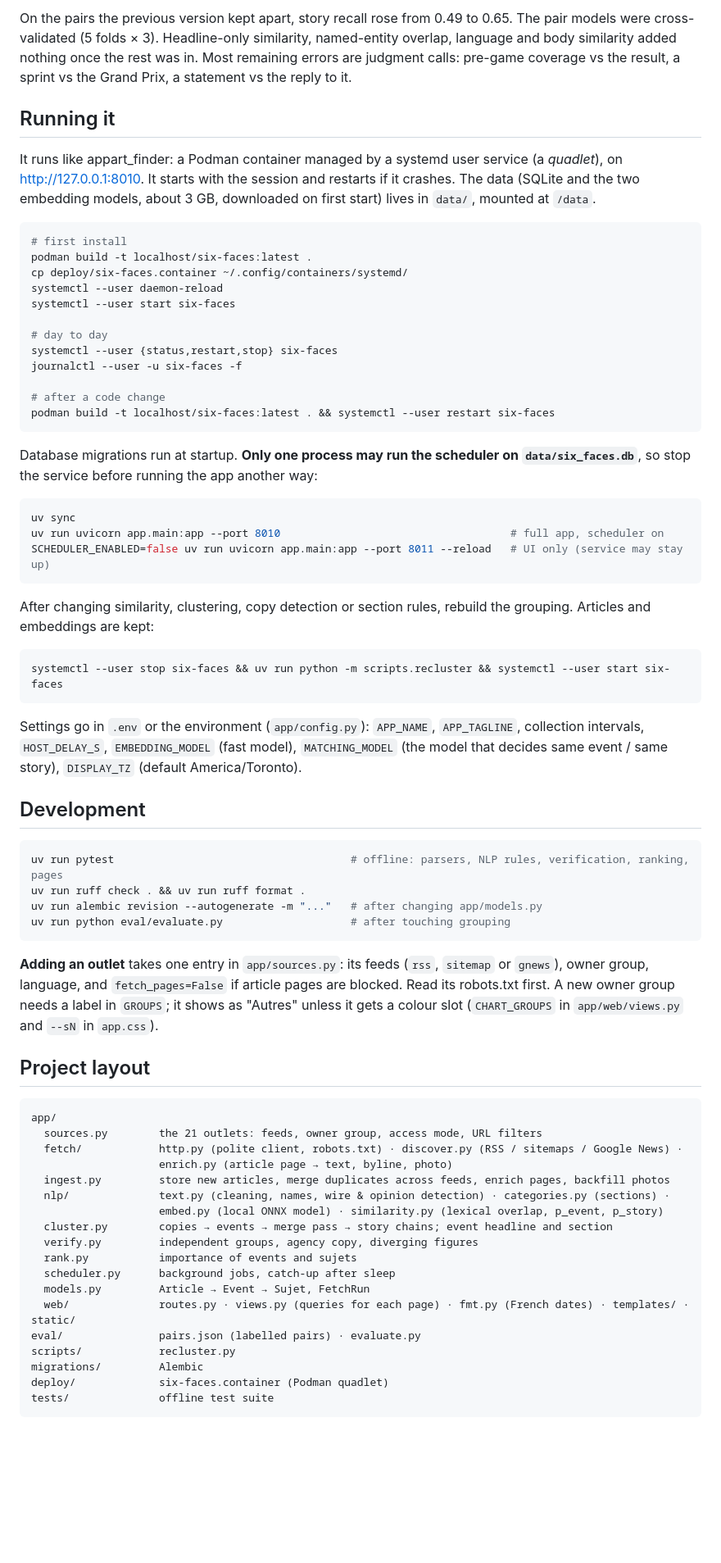
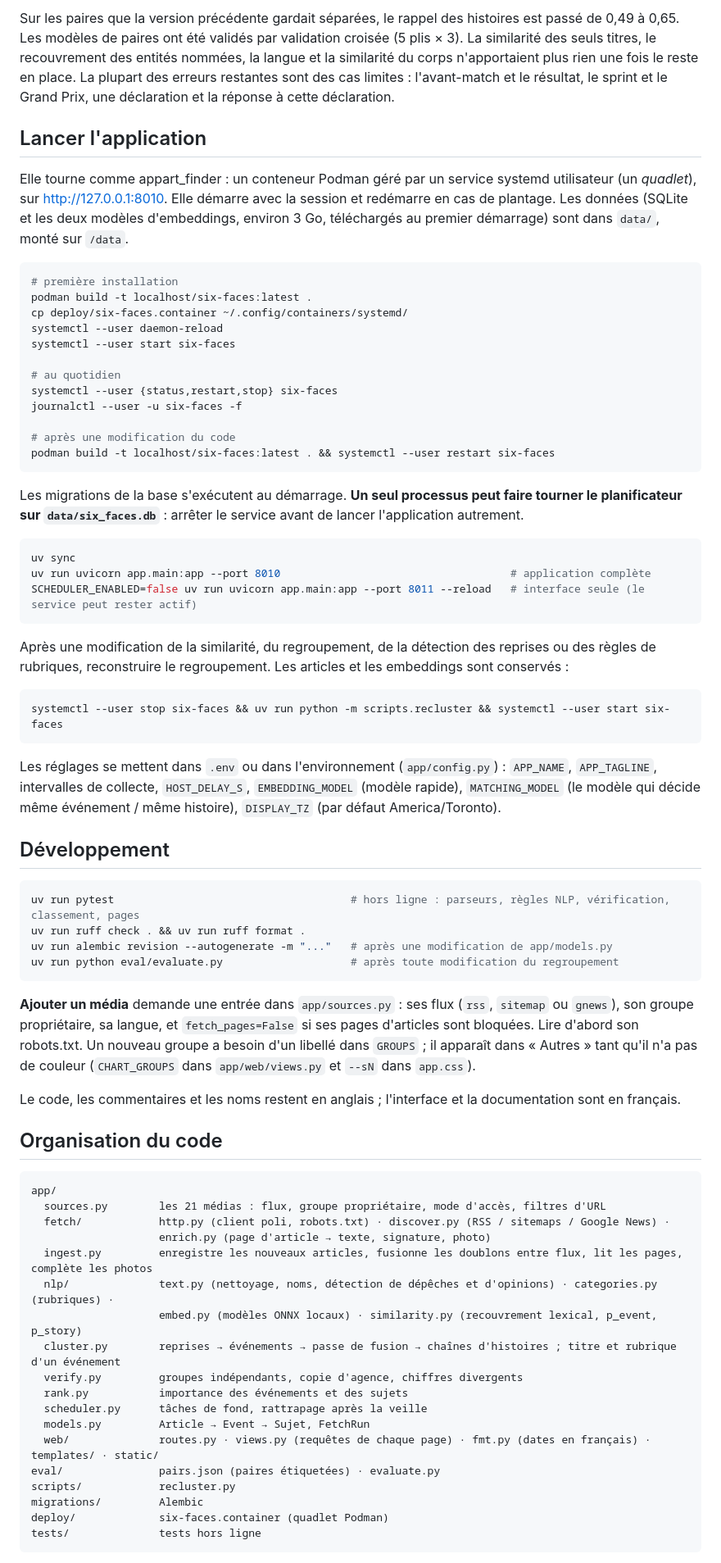
Before and after one commit to FL0r3ntG/SixFaces, a Markdown page: README.md, the part around one of its changes. Shown at 82% size. Drawn GitHub-style; blank space fills up the shorter version.

````diff
--- a/README.md
+++ b/README.md
@@ -180,84 +192,89 @@ On all 510 pairs, with the same data (1 836 articles):
 
-On the pairs the previous version kept apart, story recall rose from 0.49 to 0.65. The pair models
-were cross-validated (5 folds × 3). Headline-only similarity, named-entity overlap, language and body
-similarity added nothing once the rest was in. Most remaining errors are judgment calls: pre-game
-coverage vs the result, a sprint vs the Grand Prix, a statement vs the reply to it.
+Sur les paires que la version précédente gardait séparées, le rappel des histoires est passé de 0,49 à
+0,65. Les modèles de paires ont été validés par validation croisée (5 plis × 3). La similarité des seuls
+titres, le recouvrement des entités nommées, la langue et la similarité du corps n'apportaient plus rien
+une fois le reste en place. La plupart des erreurs restantes sont des cas limites : l'avant-match et le
+résultat, le sprint et le Grand Prix, une déclaration et la réponse à cette déclaration.
 
-## Running it
+## Lancer l'application
 
-It runs like appart_finder: a Podman container managed by a systemd user service (a *quadlet*), on
-<http://127.0.0.1:8010>. It starts with the session and restarts if it crashes. The data (SQLite and the two
-embedding models, about 3 GB, downloaded on first start) lives in `data/`, mounted at `/data`.
+Elle tourne comme appart_finder : un conteneur Podman géré par un service systemd utilisateur (un
+*quadlet*), sur <http://127.0.0.1:8010>. Elle démarre avec la session et redémarre en cas de plantage. Les
+données (SQLite et les deux modèles d'embeddings, environ 3 Go, téléchargés au premier démarrage) sont dans
+`data/`, monté sur `/data`.
 
 ```bash
-# first install
+# première installation
 podman build -t localhost/six-faces:latest .
 cp deploy/six-faces.container ~/.config/containers/systemd/
 systemctl --user daemon-reload
 systemctl --user start six-faces
 
-# day to day
+# au quotidien
 systemctl --user {status,restart,stop} six-faces
 journalctl --user -u six-faces -f
 
-# after a code change
+# après une modification du code
 podman build -t localhost/six-faces:latest . && systemctl --user restart six-faces
 ```
 
-Database migrations run at startup. **Only one process may run the scheduler on `data/six_faces.db`**,
-so stop the service before running the app another way:
+Les migrations de la base s'exécutent au démarrage. **Un seul processus peut faire tourner le
+planificateur sur `data/six_faces.db`** : arrêter le service avant de lancer l'application autrement.
 
 ```bash
 uv sync
-uv run uvicorn app.main:app --port 8010                                    # full app, scheduler on
-SCHEDULER_ENABLED=false uv run uvicorn app.main:app --port 8011 --reload   # UI only (service may stay up)
+uv run uvicorn app.main:app --port 8010                                    # application complète
+SCHEDULER_ENABLED=false uv run uvicorn app.main:app --port 8011 --reload   # interface seule (le service peut rester actif)
 ```
 
-After changing similarity, clustering, copy detection or section rules, rebuild the grouping. Articles
-and embeddings are kept:
+Après une modification de la similarité, du regroupement, de la détection des reprises ou des règles de
+rubriques, reconstruire le regroupement. Les articles et les embeddings sont conservés :
 
 ```bash
 systemctl --user stop six-faces && uv run python -m scripts.recluster && systemctl --user start six-faces
 ```
 
-Settings go in `.env` or the environment (`app/config.py`): `APP_NAME`, `APP_TAGLINE`, collection
-intervals, `HOST_DELAY_S`, `EMBEDDING_MODEL` (fast model), `MATCHING_MODEL` (the model that decides
-same event / same story), `DISPLAY_TZ` (default America/Toronto).
+Les réglages se mettent dans `.env` ou dans l'environnement (`app/config.py`) : `APP_NAME`, `APP_TAGLINE`,
+intervalles de collecte, `HOST_DELAY_S`, `EMBEDDING_MODEL` (modèle rapide), `MATCHING_MODEL` (le modèle qui
+décide même événement / même histoire), `DISPLAY_TZ` (par défaut America/Toronto).
 
-## Development
+## Développement
 
 ```bash
-uv run pytest                                     # offline: parsers, NLP rules, verification, ranking, pages
+uv run pytest                                     # hors ligne : parseurs, règles NLP, vérification, classement, pages
 uv run ruff check . && uv run ruff format .
-uv run alembic revision --autogenerate -m "..."   # after changing app/models.py
-uv run python eval/evaluate.py                    # after touching grouping
+uv run alembic revision --autogenerate -m "..."   # après une modification de app/models.py
+uv run python eval/evaluate.py                    # après toute modification du regroupement
 ```
 
-**Adding an outlet** takes one entry in `app/sources.py`: its feeds (`rss`, `sitemap` or `gnews`), owner
-group, language, and `fetch_pages=False` if article pages are blocked. Read its robots.txt first. A new
-owner group needs a label in `GROUPS`; it shows as "Autres" unless it gets a colour slot (`CHART_GROUPS`
-in `app/web/views.py` and `--sN` in `app.css`).
+**Ajouter un média** demande une entrée dans `app/sources.py` : ses flux (`rss`, `sitemap` ou `gnews`), son
+groupe propriétaire, sa langue, et `fetch_pages=False` si ses pages d'articles sont bloquées. Lire d'abord
+son robots.txt. Un nouveau groupe a besoin d'un libellé dans `GROUPS` ; il apparaît dans « Autres » tant
+qu'il n'a pas de couleur (`CHART_GROUPS` dans `app/web/views.py` et `--sN` dans `app.css`).
 
-## Project layout
+Le code, les commentaires et les noms restent en anglais ; l'interface et la documentation sont en
+français.
+
+## Organisation du code
 
 ```
 app/
-  sources.py        the 21 outlets: feeds, owner group, access mode, URL filters
-  fetch/            http.py (polite client, robots.txt) · discover.py (RSS / sitemaps / Google News) ·
-                    enrich.py (article page → text, byline, photo)
-  ingest.py         store new articles, merge duplicates across feeds, enrich pages, backfill photos
-  nlp/              text.py (cleaning, names, wire & opinion detection) · categories.py (sections) ·
-                    embed.py (local ONNX model) · similarity.py (lexical overlap, p_event, p_story)
-  cluster.py        copies → events → merge pass → story chains; event headline and section
-  verify.py         independent groups, agency copy, diverging figures
-  rank.py           importance of events and sujets
-  scheduler.py      background jobs, catch-up after sleep
+  sources.py        les 21 médias : flux, groupe propriétaire, mode d'accès, filtres d'URL
+  fetch/            http.py (client poli, robots.txt) · discover.py (RSS / sitemaps / Google News) ·
+                    enrich.py (page d'article → texte, signature, photo)
+  ingest.py         enregistre les nouveaux articles, fusionne les doublons entre flux, lit les pages, complète les photos
+  nlp/              text.py (nettoyage, noms, détection de dépêches et d'opinions) · categories.py (rubriques) ·
+                    embed.py (modèles ONNX locaux) · similarity.py (recouvrement lexical, p_event, p_story)
+  cluster.py        reprises → événements → passe de fusion → chaînes d'histoires ; titre et rubrique d'un événement
+  verify.py         groupes indépendants, copie d'agence, chiffres divergents
+  rank.py           importance des événements et des sujets
+  scheduler.py      tâches de fond, rattrapage après la veille
   models.py         Article → Event → Sujet, FetchRun
-  web/              routes.py · views.py (queries for each page) · fmt.py (French dates) · templates/ · static/
-eval/               pairs.json (labelled pairs) · evaluate.py
+  web/              routes.py · views.py (requêtes de chaque page) · fmt.py (dates en français) · templates/ · static/
+eval/               pairs.json (paires étiquetées) · evaluate.py
 scripts/            recluster.py
 migrations/         Alembic
-deploy/             six-faces.container (Podman quadlet)
-tests/              offline test suite
+deploy/             six-faces.container (quadlet Podman)
+tests/              tests hors ligne
 ```
 
````
Also changed, not shown: other parts of README.md (+173 -159 lines), CLAUDE.md (+41 -33 lines).
